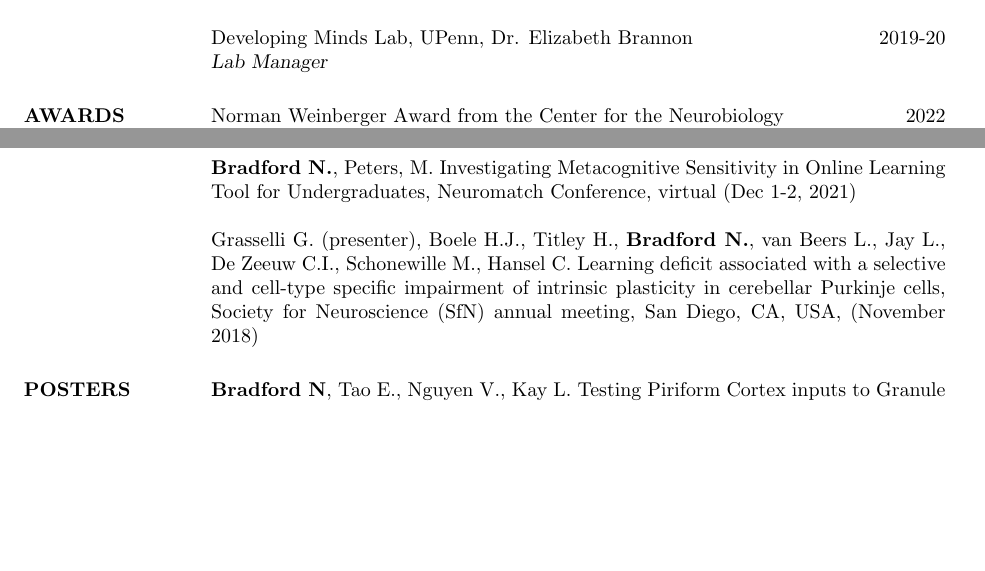
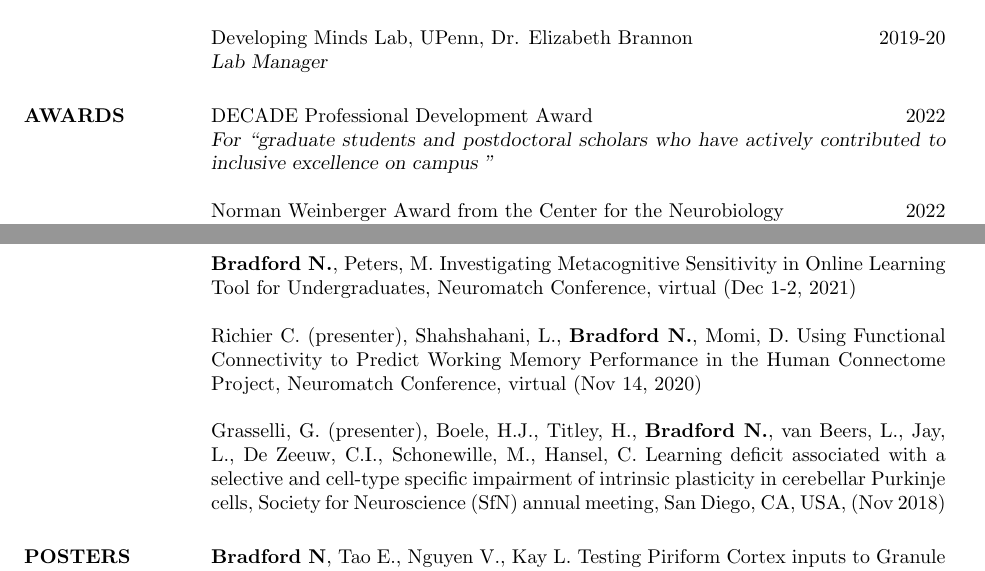
Before and after one commit to norabradford/Nora-Bradford-CV, a LaTeX CV (main.tex): two parts of pages 1 and 2 of 6, joined at a grey line, cut so that both start at the same text, the shorter picture padded with empty space. Compiled offline with pdfLaTeX.

Commit message:
added talk from neuromatch 2020

```diff
--- a/main.tex
+++ b/main.tex
@@ -93,6 +93,9 @@ Thesis: Testing Piriform Cortex Inputs to Granule Cells as Modulators of Excitab
 %----------------------------------------------------------------------------------------
 
 \section{AWARDS}
+{DECADE Professional Development Award}\hfill 2022\\
+{\sl For ``graduate students and postdoctoral scholars who have actively contributed to inclusive excellence on campus "}
+
 {Norman Weinberger Award from the Center for the Neurobiology}\hfill 2022\\
 {of Learning and Memory, UC Irvine}\\
 {\sl ``...will support an exceptional graduate student that embodies Professor Weinberger's high standards for doctoral trainees"}
@@ -138,7 +141,9 @@ Lee, M. (presenter), \textbf{Bradford N.}, Tejeda, H. Using Thurstonian ranking
 
 \textbf{Bradford N.}, Peters, M. Investigating Metacognitive Sensitivity in Online Learning Tool for Undergraduates, Neuromatch Conference, virtual (Dec 1-2, 2021)
 
-Grasselli G. (presenter), Boele H.J., Titley H., \textbf{Bradford N.}, van Beers L., Jay L., De Zeeuw C.I., Schonewille M., Hansel C. Learning deficit associated with a selective and cell-type specific impairment of intrinsic plasticity in cerebellar Purkinje cells, Society for Neuroscience (SfN) annual meeting, San Diego, CA, USA, (November 2018)
+Richier C. (presenter), Shahshahani, L., \textbf{Bradford N.}, Momi, D. Using Functional Connectivity to Predict Working Memory Performance in the Human Connectome Project, Neuromatch Conference, virtual (Nov 14, 2020)
+
+Grasselli, G. (presenter), Boele, H.J., Titley, H., \textbf{Bradford N.}, van Beers, L., Jay, L., De Zeeuw, C.I., Schonewille, M., Hansel, C. Learning deficit associated with a selective and cell-type specific impairment of intrinsic plasticity in cerebellar Purkinje cells, Society for Neuroscience (SfN) annual meeting, San Diego, CA, USA, (Nov 2018)
 
 \section{POSTERS}
 
```
Also changed, not shown: Nora_Bradford_CV.pdf.
